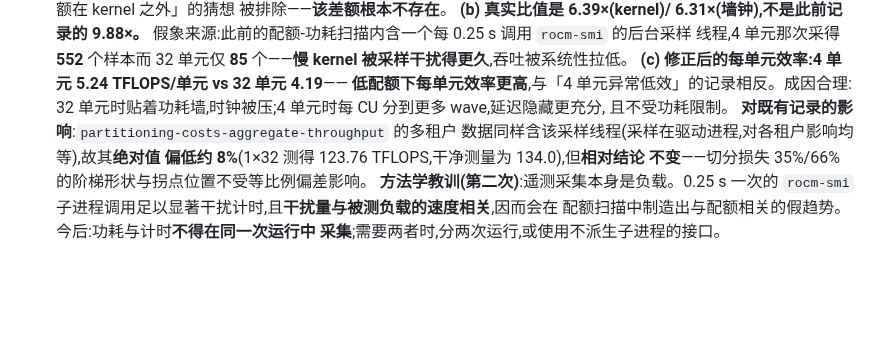
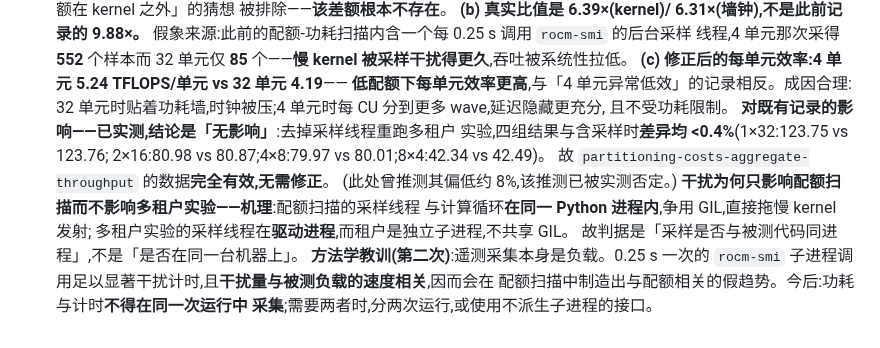
Before and after one commit to HUSRCF/alse, a Markdown page: plan.md, the part around the change. Rendered like a GitHub page; blank space fills up the shorter version.

Commit message:
verify rather than assume which measurements the sampler perturbed
Rerunning the tenant experiment without the power sampler reproduces every
figure to within 0.4%: 123.75 against 123.76, 80.98 against 80.87, 79.97
against 80.01, 42.34 against 42.49. The guess that those numbers ran 8%
low was wrong and is corrected rather than left standing.

The mechanism separates the two cases. In the quota sweep the sampler
thread shared a Python process with the loop launching kernels and
contended for the GIL. In the tenant driver it samples from the parent
while the tenants are separate processes with their own interpreters. The
test is whether the sampler shares a process with the code being timed,
not whether it shares a machine.

Co-Authored-By: Claude Opus 5 (1M context) <noreply@anthropic.com>

```diff
--- a/plan.md
+++ b/plan.md
@@ -2422,10 +2422,15 @@ Gate A、Gate D 和最终 artifact gate 只能在硬要求均为 `exact` 时通
   **低配额下每单元效率更高**,与「4 单元异常低效」的记录相反。成因合理:
   32 单元时贴着功耗墙,时钟被压;4 单元时每 CU 分到更多 wave,延迟隐藏更充分,
   且不受功耗限制。
-  **对既有记录的影响**:`partitioning-costs-aggregate-throughput` 的多租户
-  数据同样含该采样线程(采样在驱动进程,对各租户影响均等),故其**绝对值
-  偏低约 8%**(1×32 测得 123.76 TFLOPS,干净测量为 134.0),但**相对结论
-  不变**——切分损失 35%/66% 的阶梯形状与拐点位置不受等比例偏差影响。
+  **对既有记录的影响——已实测,结论是「无影响」**:去掉采样线程重跑多租户
+  实验,四组结果与含采样时**差异均 <0.4%**(1×32:123.75 vs 123.76;
+  2×16:80.98 vs 80.87;4×8:79.97 vs 80.01;8×4:42.34 vs 42.49)。
+  故 `partitioning-costs-aggregate-throughput` 的数据**完全有效,无需修正**。
+  (此处曾推测其偏低约 8%,该推测已被实测否定。)
+  **干扰为何只影响配额扫描而不影响多租户实验——机理**:配额扫描的采样线程
+  与计算循环**在同一 Python 进程内**,争用 GIL,直接拖慢 kernel 发射;
+  多租户实验的采样线程在**驱动进程**,而租户是独立子进程,不共享 GIL。
+  故判据是「采样是否与被测代码同进程」,不是「是否在同一台机器上」。
   **方法学教训(第二次)**:遥测采集本身是负载。0.25 s 一次的 `rocm-smi`
   子进程调用足以显著干扰计时,且**干扰量与被测负载的速度相关**,因而会在
   配额扫描中制造出与配额相关的假趋势。今后:功耗与计时**不得在同一次运行中
```
